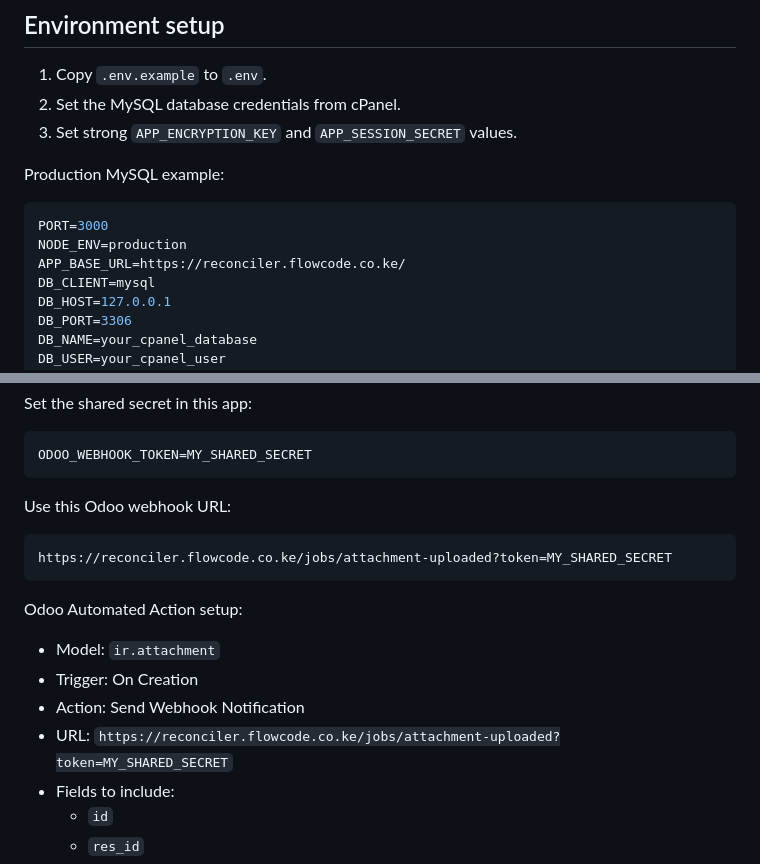
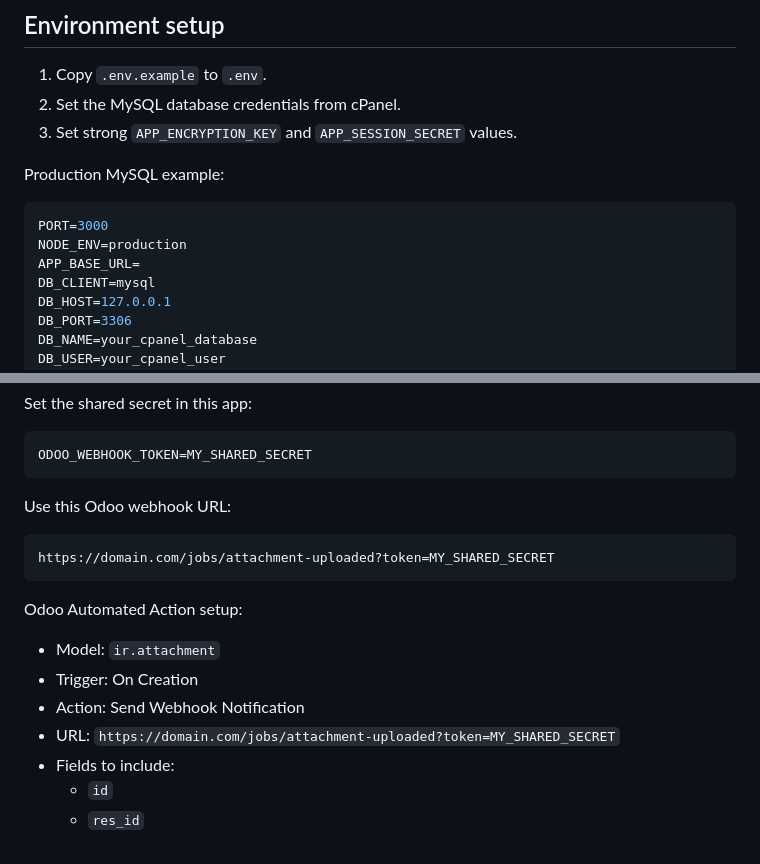
Before and after one commit to leoivardomondi/odooreconciler, a Markdown page: README.md, 2 parts joined by grey strips. Rendered like a GitHub page.

Commit message:
Change APP_BASE_URL and webhook URL in README
Updated APP_BASE_URL and Odoo webhook URL in README.

````diff
--- a/README.md
+++ b/README.md
@@ -72,7 +72,7 @@ Production MySQL example:
 ```env
 PORT=3000
 NODE_ENV=production
-APP_BASE_URL=https://reconciler.flowcode.co.ke/
+APP_BASE_URL=
 DB_CLIENT=mysql
 DB_HOST=127.0.0.1
 DB_PORT=3306
@@ -132,7 +132,7 @@ ODOO_WEBHOOK_TOKEN=MY_SHARED_SECRET
 Use this Odoo webhook URL:
 
 ```text
-https://reconciler.flowcode.co.ke/jobs/attachment-uploaded?token=MY_SHARED_SECRET
+https://domain.com/jobs/attachment-uploaded?token=MY_SHARED_SECRET
 ```
 
 Odoo Automated Action setup:
@@ -140,7 +140,7 @@ Odoo Automated Action setup:
 - Model: `ir.attachment`
 - Trigger: On Creation
 - Action: Send Webhook Notification
-- URL: `https://reconciler.flowcode.co.ke/jobs/attachment-uploaded?token=MY_SHARED_SECRET`
+- URL: `https://domain.com/jobs/attachment-uploaded?token=MY_SHARED_SECRET`
 - Fields to include:
   - `id`
   - `res_id`
````
